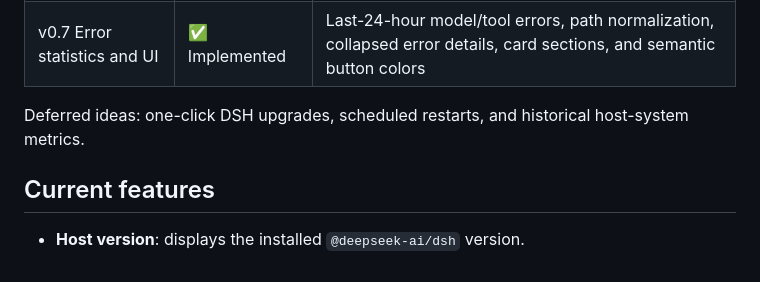
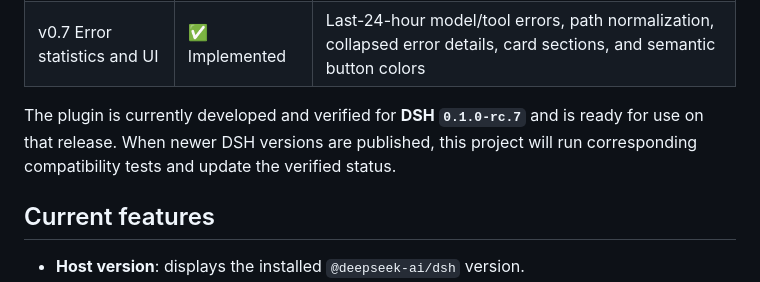
Before and after one commit to gehennawu/dsh-service, a Markdown page: README.en.md, the part around the change. Drawn GitHub-style.

Commit message:
docs: clarify supported DSH version

```diff
--- a/README.en.md
+++ b/README.en.md
@@ -17,7 +17,7 @@ A service-control and operations plugin for self-hosted DSH Web. The current rel
 | v0.6 Panel and usage | ✅ Implemented | Version-first layout, deep health check, exact incremental model usage, provider/model and project filters, switchable charts, and collapsed maintenance details |
 | v0.7 Error statistics and UI | ✅ Implemented | Last-24-hour model/tool errors, path normalization, collapsed error details, card sections, and semantic button colors |
 
-Deferred ideas: one-click DSH upgrades, scheduled restarts, and historical host-system metrics.
+The plugin is currently developed and verified for **DSH `0.1.0-rc.7`** and is ready for use on that release. When newer DSH versions are published, this project will run corresponding compatibility tests and update the verified status.
 
 ## Current features
 
```
Also changed, not shown: README.md (+1 -1 lines).
